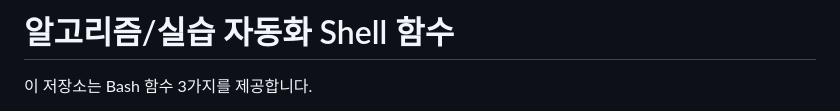
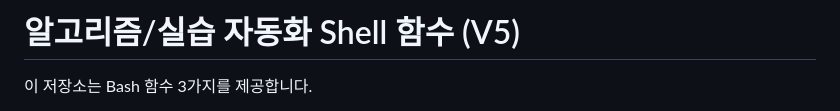
Before and after one commit to junDevCodes/SSAFY_sh_func, a Markdown page: README.md, the part around the change. Drawn GitHub-style.

Commit message:
update V5: automated workflow

```diff
--- a/README.md
+++ b/README.md
@@ -1,4 +1,4 @@
-# 알고리즘/실습 자동화 Shell 함수
+# 알고리즘/실습 자동화 Shell 함수 (V5)
 
 이 저장소는 Bash 함수 3가지를 제공합니다.
 1) al: 알고리즘 문제 풀이 보조
```
